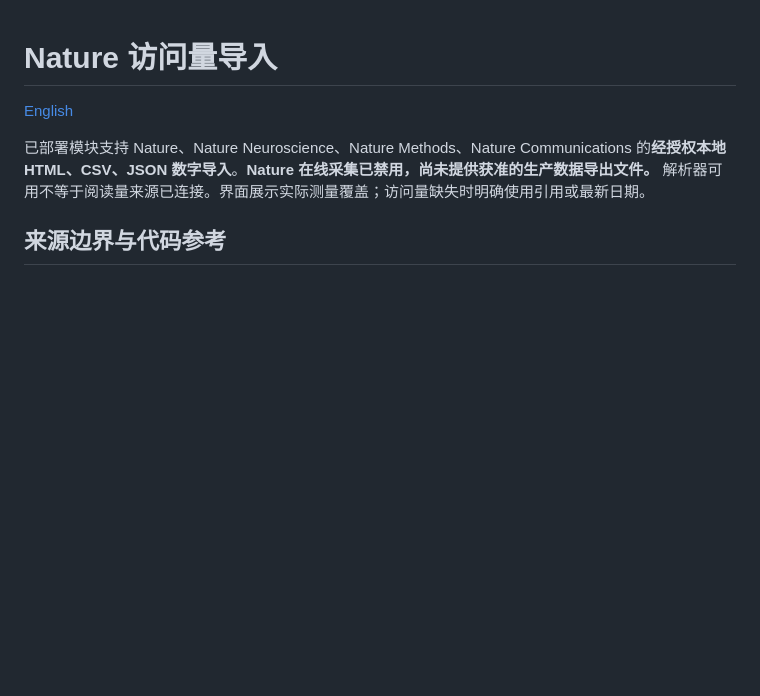
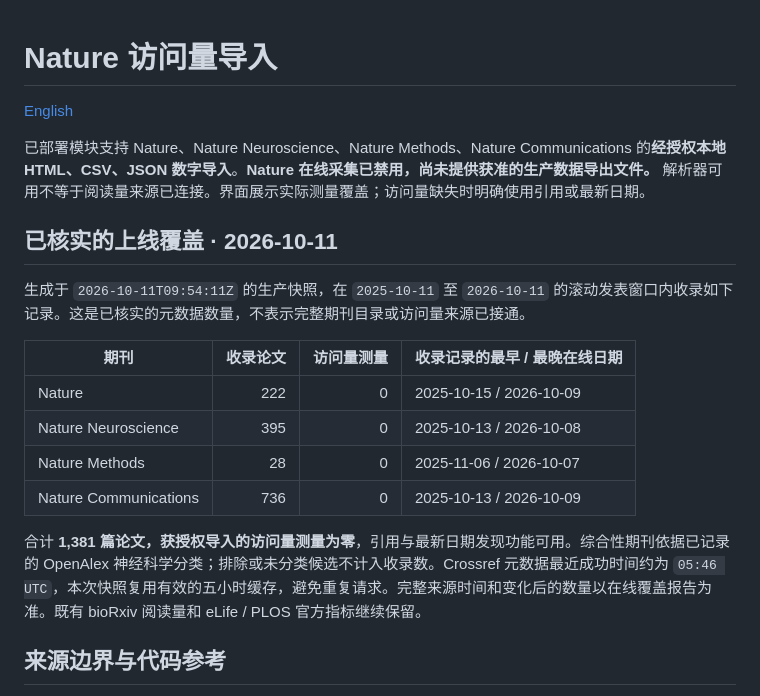
Before and after one commit to jiumao2/neuro-paper-radar, a Markdown page: docs/NATURE_IMPORTS.zh-CN.md, the part around the change. Drawn GitHub-style; blank space fills up the shorter version.

```diff
--- a/docs/NATURE_IMPORTS.zh-CN.md
+++ b/docs/NATURE_IMPORTS.zh-CN.md
@@ -3,6 +3,19 @@
 [English](NATURE_IMPORTS.md)
 
 已部署模块支持 Nature、Nature Neuroscience、Nature Methods、Nature Communications 的**经授权本地 HTML、CSV、JSON 数字导入**。**Nature 在线采集已禁用，尚未提供获准的生产数据导出文件。** 解析器可用不等于阅读量来源已连接。界面展示实际测量覆盖；访问量缺失时明确使用引用或最新日期。
+
+## 已核实的上线覆盖 · 2026-10-11
+
+生成于 `2026-10-11T09:54:11Z` 的生产快照，在 `2025-10-11` 至 `2026-10-11` 的滚动发表窗口内收录如下记录。这是已核实的元数据数量，不表示完整期刊目录或访问量来源已接通。
+
+| 期刊 | 收录论文 | 访问量测量 | 收录记录的最早 / 最晚在线日期 |
+| --- | ---: | ---: | --- |
+| Nature | 222 | 0 | 2025-10-15 / 2026-10-09 |
+| Nature Neuroscience | 395 | 0 | 2025-10-13 / 2026-10-08 |
+| Nature Methods | 28 | 0 | 2025-11-06 / 2026-10-07 |
+| Nature Communications | 736 | 0 | 2025-10-13 / 2026-10-09 |
+
+合计 **1,381 篇论文，获授权导入的访问量测量为零**，引用与最新日期发现功能可用。综合性期刊依据已记录的 OpenAlex 神经科学分类；排除或未分类候选不计入收录数。Crossref 元数据最近成功时间约为 `05:46 UTC`，本次快照复用有效的五小时缓存，避免重复请求。完整来源时间和变化后的数量以在线覆盖报告为准。既有 bioRxiv 阅读量和 eLife / PLOS 官方指标继续保留。
 
 ## 来源边界与代码参考
 
```
Also changed, not shown: docs/NATURE_IMPORTS.md (+13 -0 lines).
